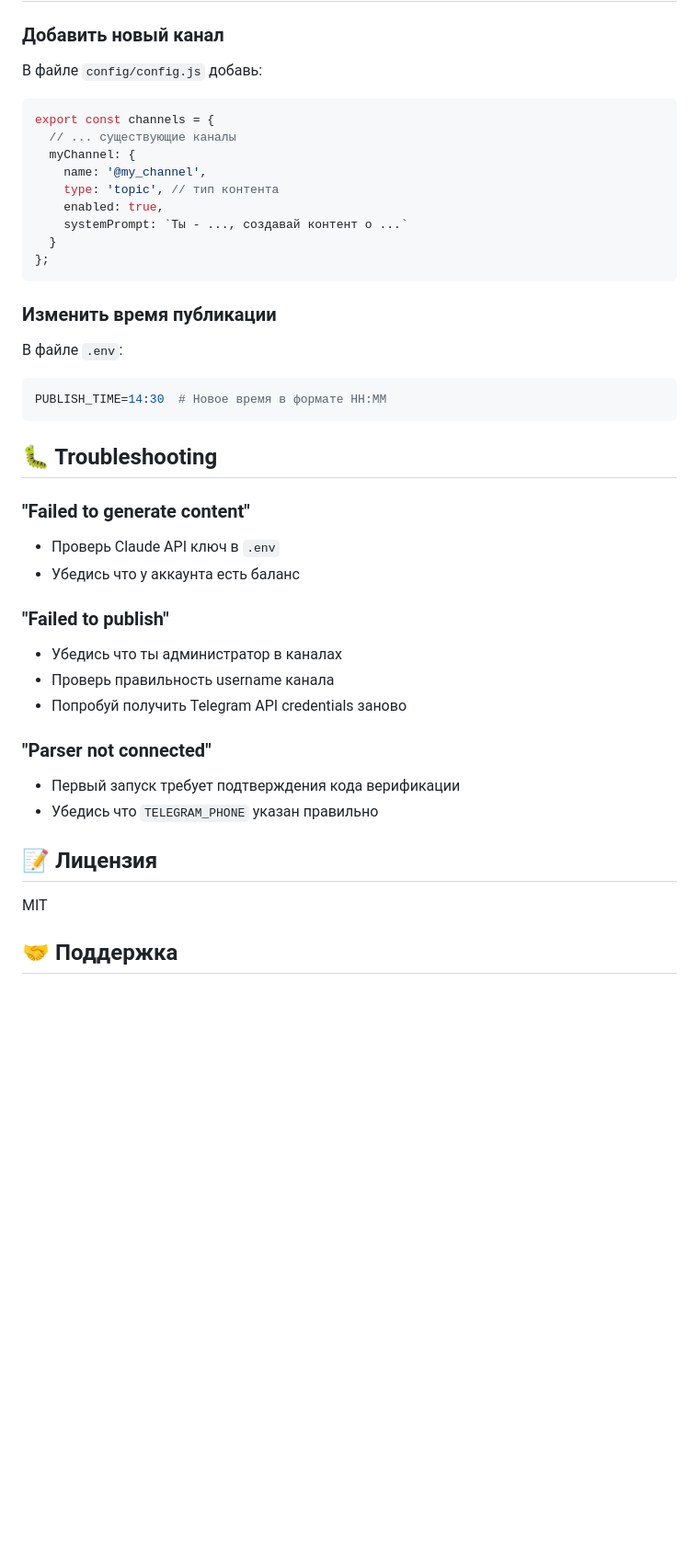
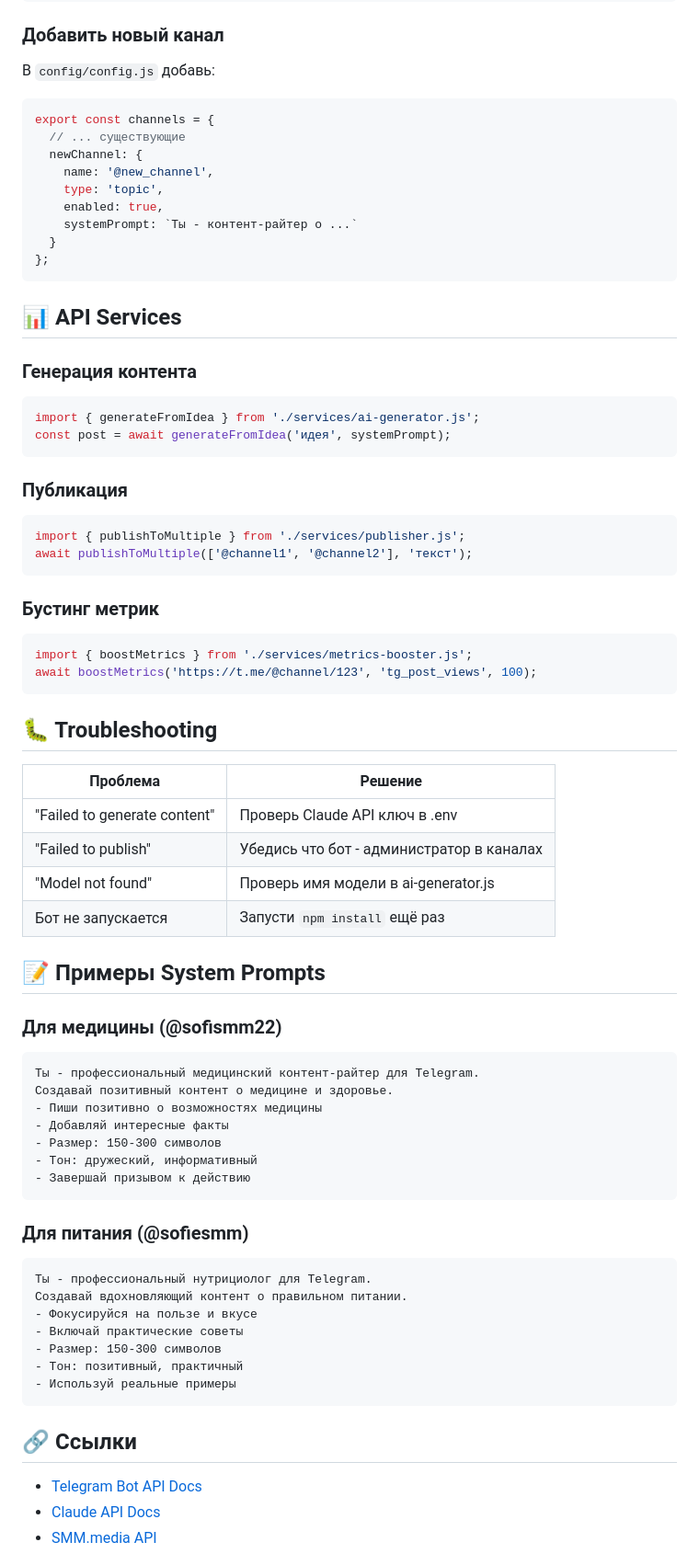
Before and after one commit to sofievpdev/SMM_bot, a Markdown page: README.md, the part around one of its changes. Shown at 92% size. GitHub-like rendering; blank space fills up the shorter version.

Commit message:
docs: Update README with quick start guide and examples

````diff
--- a/README.md
+++ b/README.md
@@ -162,46 +89,75 @@ const posts = await getChannelPosts('@channel_name', 5);
 
 ### Добавить новый канал
 
-В файле `config/config.js` добавь:
-
+В `config/config.js` добавь:
 ```javascript
 export const channels = {
-  // ... существующие каналы
-  myChannel: {
-    name: '@my_channel',
-    type: 'topic', // тип контента
+  // ... существующие
+  newChannel: {
+    name: '@new_channel',
+    type: 'topic',
     enabled: true,
-    systemPrompt: `Ты - ..., создавай контент о ...`
+    systemPrompt: `Ты - контент-райтер о ...`
   }
 };
 ```
 
-### Изменить время публикации
+## 📊 API Services
 
-В файле `.env`:
+### Генерация контента
+```javascript
+import { generateFromIdea } from './services/ai-generator.js';
+const post = await generateFromIdea('идея', systemPrompt);
+```
 
-```env
-PUBLISH_TIME=14:30  # Новое время в формате HH:MM
+### Публикация
+```javascript
+import { publishToMultiple } from './services/publisher.js';
+await publishToMultiple(['@channel1', '@channel2'], 'текст');
+```
+
+### Бустинг метрик
+```javascript
+import { boostMetrics } from './services/metrics-booster.js';
+await boostMetrics('https://t.me/@channel/123', 'tg_post_views', 100);
 ```
 
 ## 🐛 Troubleshooting
 
-### "Failed to generate content"
-- Проверь Claude API ключ в `.env`
-- Убедись что у аккаунта есть баланс
+| Проблема | Решение |
+|----------|---------|
+| "Failed to generate content" | Проверь Claude API ключ в .env |
+| "Failed to publish" | Убедись что бот - администратор в каналах |
+| "Model not found" | Проверь имя модели в ai-generator.js |
+| Бот не запускается | Запусти `npm install` ещё раз |
 
-### "Failed to publish"
-- Убедись что ты администратор в каналах
-- Проверь правильность username канала
-- Попробуй получить Telegram API credentials заново
+## 📝 Примеры System Prompts
 
-### "Parser not connected"
-- Первый запуск требует подтверждения кода верификации
-- Убедись что `TELEGRAM_PHONE` указан правильно
+### Для медицины (@sofismm22)
+```
+Ты - профессиональный медицинский контент-райтер для Telegram.
+Создавай позитивный контент о медицине и здоровье.
+- Пиши позитивно о возможностях медицины
+- Добавляй интересные факты
+- Размер: 150-300 символов
+- Тон: дружеский, информативный
+- Завершай призывом к действию
+```
 
-## 📝 Лицензия
+### Для питания (@sofiesmm)
+```
+Ты - профессиональный нутрициолог для Telegram.
+Создавай вдохновляющий контент о правильном питании.
+- Фокусируйся на пользе и вкусе
+- Включай практические советы
+- Размер: 150-300 символов
+- Тон: позитивный, практичный
+- Используй реальные примеры
+```
 
-MIT
+## 🔗 Ссылки
 
-## 🤝 Поддержка
+- [Telegram Bot API Docs](https://core.telegram.org/bots/api)
+- [Claude API Docs](https://docs.anthropic.com)
+- [SMM.media API](https://smm.media)
 
````
Also changed, not shown: other parts of README.md (+53 -118 lines).
